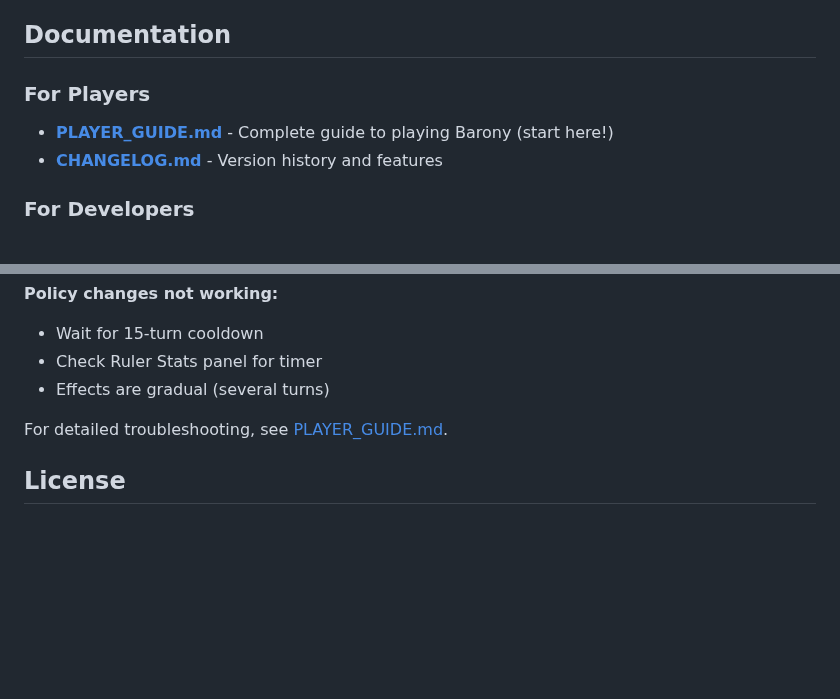
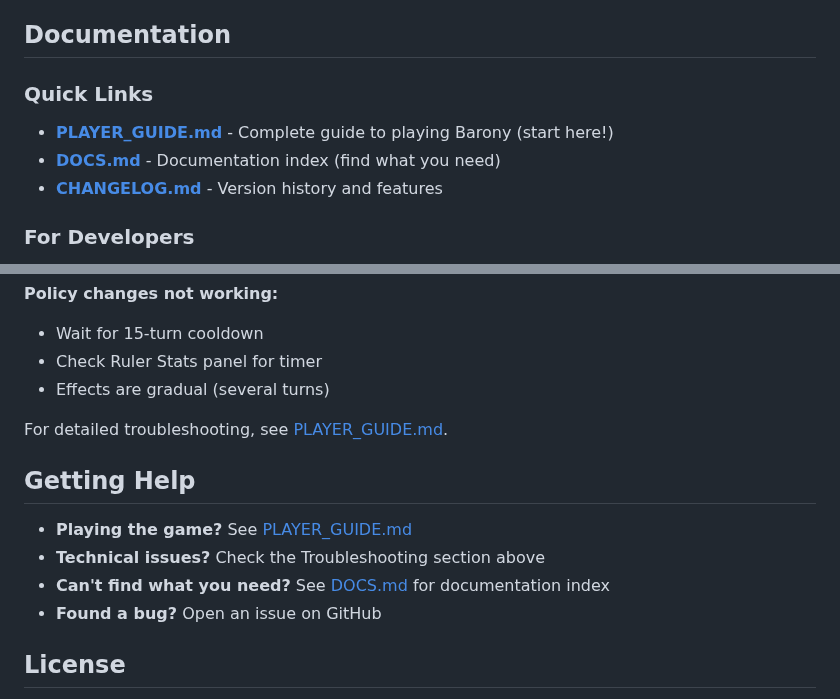
Before and after one commit to Preponderous-Software/barony, a Markdown page: README.md, 2 parts joined by grey strips. Drawn GitHub-style; blank space fills up the shorter version.

Commit message:
Add documentation index and final polish for 1.0 release
Co-authored-by: dmccoystephenson <21204351+dmccoystephenson@users.noreply.github.com>

```diff
--- a/README.md
+++ b/README.md
@@ -7,8 +7,9 @@ Barony is a turn-based strategy game where you command armies to capture village
 
 ## Documentation
 
-### For Players
+### Quick Links
 - **[PLAYER_GUIDE.md](PLAYER_GUIDE.md)** - Complete guide to playing Barony (start here!)
+- **[DOCS.md](DOCS.md)** - Documentation index (find what you need)
 - **[CHANGELOG.md](CHANGELOG.md)** - Version history and features
 
 ### For Developers
@@ -206,6 +207,13 @@ GitHub Actions runs on all PRs:
 
 For detailed troubleshooting, see [PLAYER_GUIDE.md](PLAYER_GUIDE.md).
 
+## Getting Help
+
+- **Playing the game?** See [PLAYER_GUIDE.md](PLAYER_GUIDE.md)
+- **Technical issues?** Check the Troubleshooting section above
+- **Can't find what you need?** See [DOCS.md](DOCS.md) for documentation index
+- **Found a bug?** Open an issue on GitHub
+
 ## License
 This project is licensed under the **Stephenson Software Non-Commercial License (Stephenson-NC)**.
 © 2025 Daniel McCoy Stephenson. All rights reserved.
```
Also changed, not shown: DOCS.md (added, +92 -0 lines).
